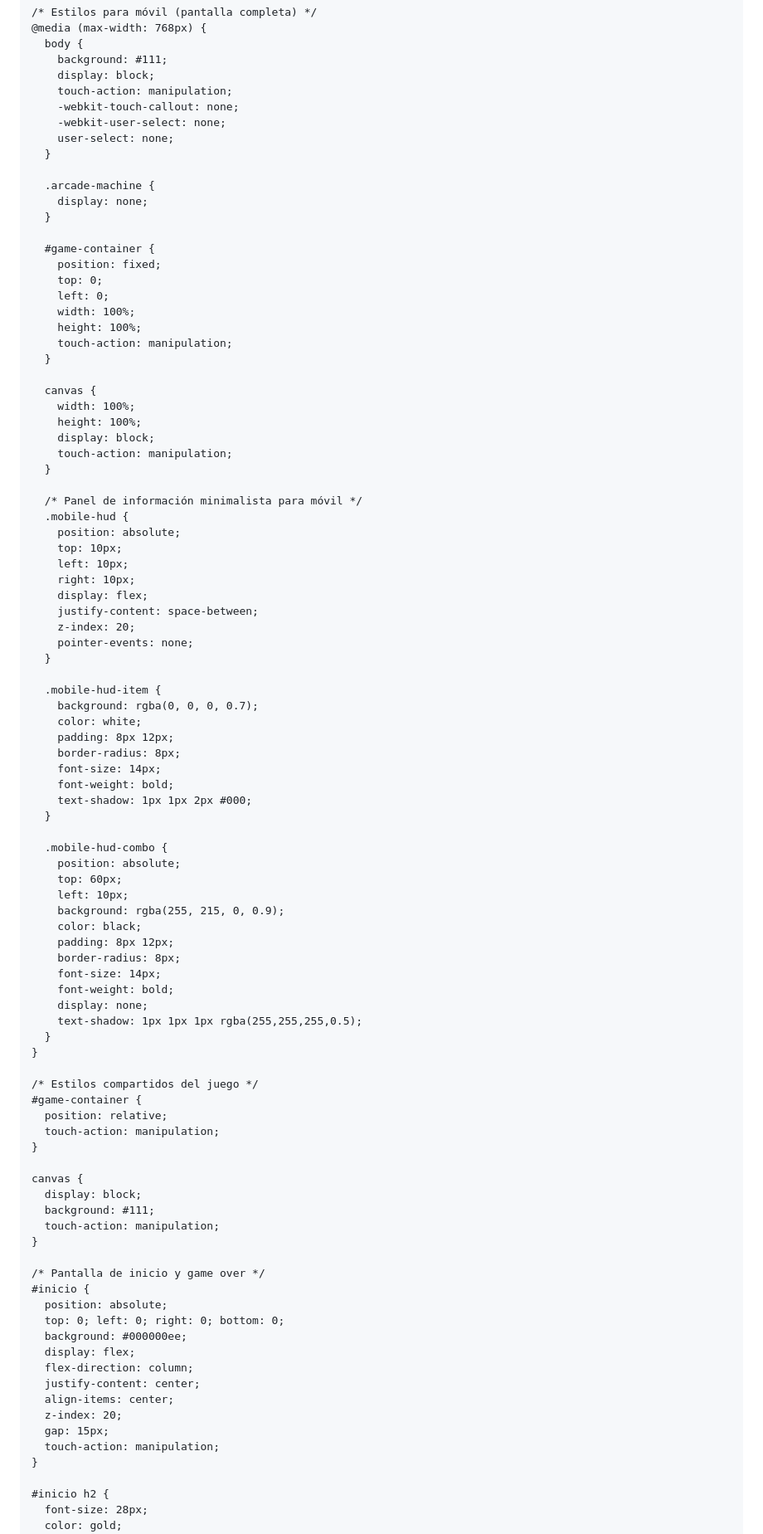
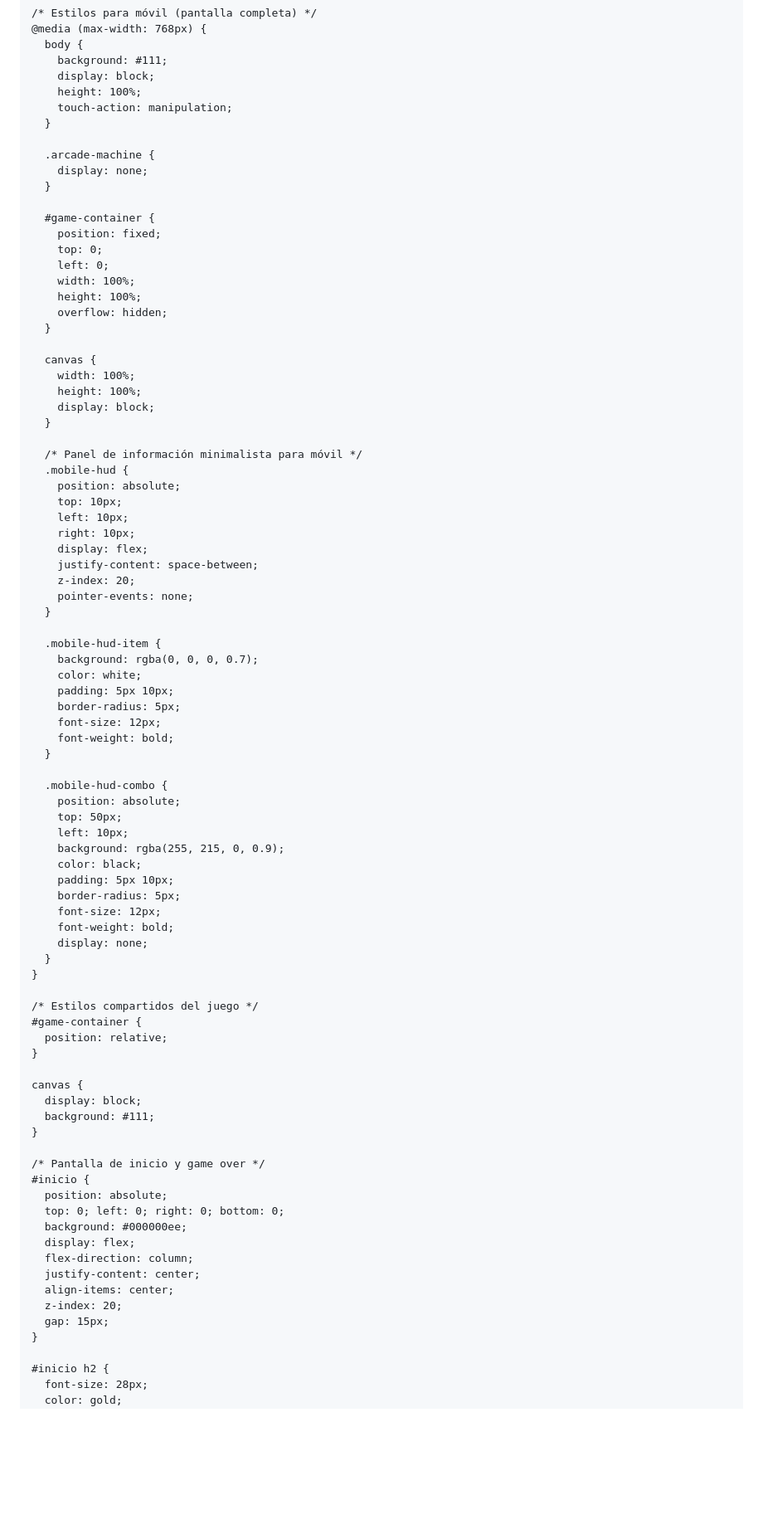
Before and after one commit to icruzh01/patrulla_runner, a Markdown page: README.md, the part around one of its changes. Shown at 83% size. Drawn GitHub-style; blank space fills up the shorter version.

```diff
--- a/README.md
+++ b/README.md
@@ -215,10 +213,8 @@
       body {
         background: #111;
         display: block;
+        height: 100%;
         touch-action: manipulation;
-        -webkit-touch-callout: none;
-        -webkit-user-select: none;
-        user-select: none;
       }
 
       .arcade-machine {
@@ -231,14 +227,13 @@
         left: 0;
         width: 100%;
         height: 100%;
-        touch-action: manipulation;
+        overflow: hidden;
       }
 
       canvas {
         width: 100%;
         height: 100%;
         display: block;
-        touch-action: manipulation;
       }
 
       /* Panel de información minimalista para móvil */
@@ -256,38 +251,34 @@
       .mobile-hud-item {
         background: rgba(0, 0, 0, 0.7);
         color: white;
-        padding: 8px 12px;
-        border-radius: 8px;
-        font-size: 14px;
+        padding: 5px 10px;
+        border-radius: 5px;
+        font-size: 12px;
         font-weight: bold;
-        text-shadow: 1px 1px 2px #000;
       }
 
       .mobile-hud-combo {
         position: absolute;
-        top: 60px;
+        top: 50px;
         left: 10px;
         background: rgba(255, 215, 0, 0.9);
         color: black;
-        padding: 8px 12px;
-        border-radius: 8px;
-        font-size: 14px;
+        padding: 5px 10px;
+        border-radius: 5px;
+        font-size: 12px;
         font-weight: bold;
         display: none;
-        text-shadow: 1px 1px 1px rgba(255,255,255,0.5);
       }
     }
 
     /* Estilos compartidos del juego */
     #game-container {
       position: relative;
-      touch-action: manipulation;
     }
 
     canvas {
       display: block;
       background: #111;
-      touch-action: manipulation;
     }
 
     /* Pantalla de inicio y game over */
@@ -301,7 +292,6 @@
       align-items: center;
       z-index: 20;
       gap: 15px;
-      touch-action: manipulation;
     }
 
     #inicio h2 {
```
Also changed, not shown: other parts of README.md (+52 -169 lines).
